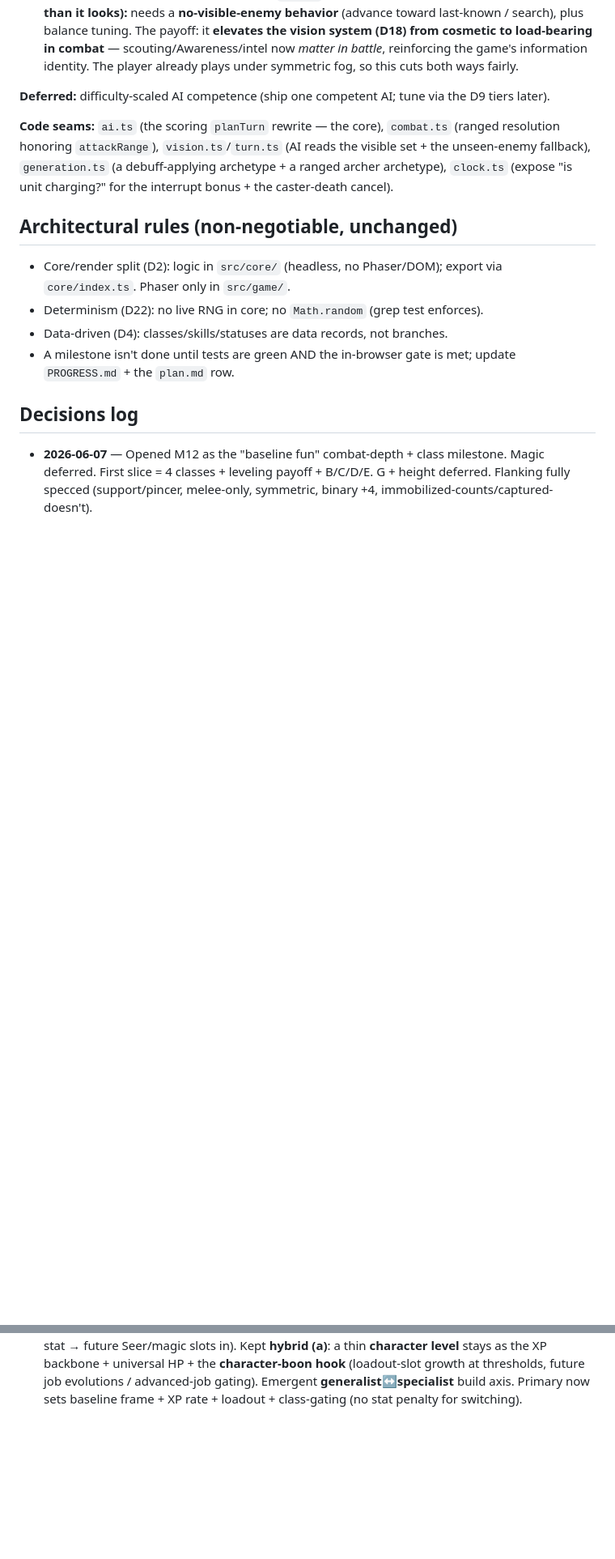
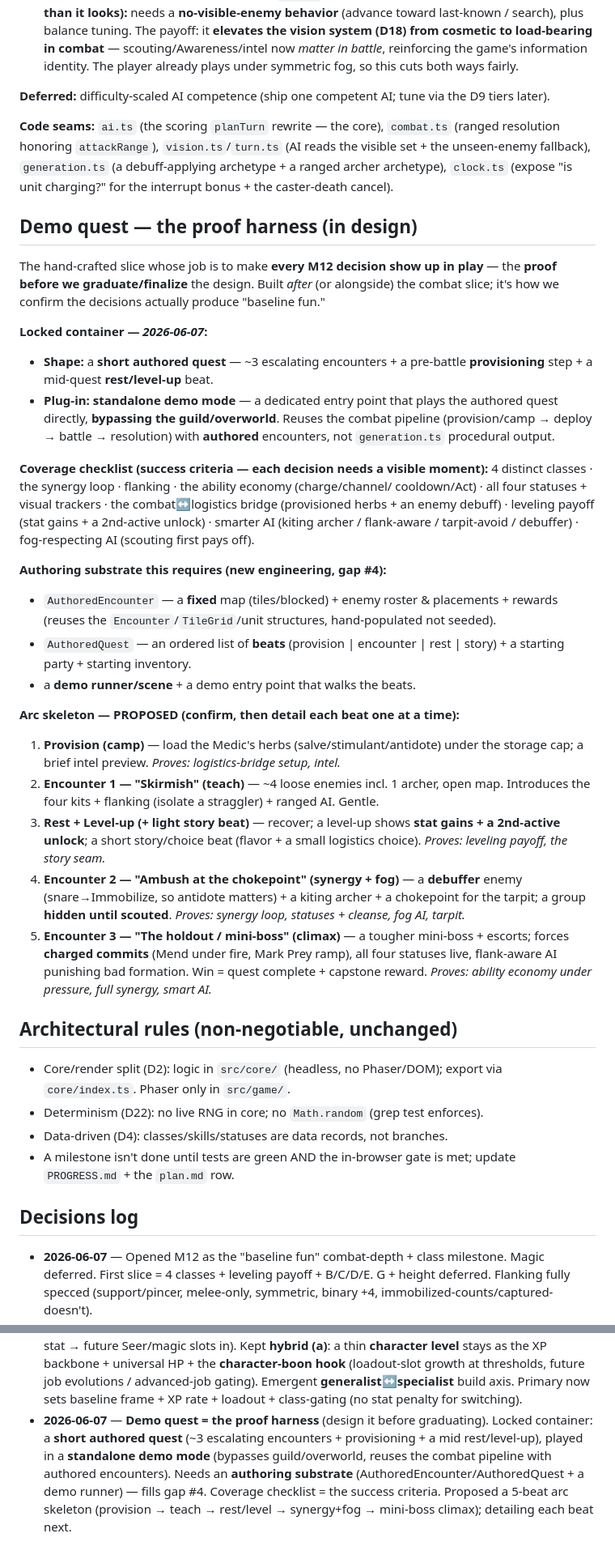
Before and after one commit to goplemms/campfire-tactic, a Markdown page: scratchpad/foundations/M12-kickoff.md, 2 parts joined by grey strips. Shown at 81% size. Drawn GitHub-style; blank space fills up the shorter version.

Commit message:
M12 doc: add demo-quest proof harness (standalone short authored quest + arc skeleton)
The demo quest is the proof before finalizing: a short authored quest (~3
escalating encounters + provisioning + a mid rest/level-up) played in a
standalone demo mode that bypasses guild/overworld and reuses the combat
pipeline with authored encounters. Records the coverage checklist (success
criteria), the authoring substrate it needs (AuthoredEncounter/AuthoredQuest +
demo runner; fills gap #4), and a proposed 5-beat arc skeleton to detail next.

https://claude.ai/code/session_019arv1StPCnYTmWAvA3w3b1

```diff
--- a/scratchpad/foundations/M12-kickoff.md
+++ b/scratchpad/foundations/M12-kickoff.md
@@ -399,6 +399,51 @@ the unseen-enemy fallback), `generation.ts` (a debuff-applying archetype + a ran
 archer archetype), `clock.ts` (expose "is unit charging?" for the interrupt bonus +
 the caster-death cancel).
 
+## Demo quest — the proof harness (in design)
+
+The hand-crafted slice whose job is to make **every M12 decision show up in play** — the
+**proof before we graduate/finalize** the design. Built *after* (or alongside) the combat
+slice; it's how we confirm the decisions actually produce "baseline fun."
+
+**Locked container — *2026-06-07*:**
+- **Shape:** a **short authored quest** — ~3 escalating encounters + a pre-battle
+  **provisioning** step + a mid-quest **rest/level-up** beat.
+- **Plug-in:** **standalone demo mode** — a dedicated entry point that plays the authored
+  quest directly, **bypassing the guild/overworld**. Reuses the combat pipeline
+  (provision/camp → deploy → battle → resolution) with **authored** encounters, not
+  `generation.ts` procedural output.
+
+**Coverage checklist (success criteria — each decision needs a visible moment):** 4
+distinct classes · the synergy loop · flanking · the ability economy (charge/channel/
+cooldown/Act) · all four statuses + visual trackers · the combat↔logistics bridge
+(provisioned herbs + an enemy debuff) · leveling payoff (stat gains + a 2nd-active
+unlock) · smarter AI (kiting archer / flank-aware / tarpit-avoid / debuffer) ·
+fog-respecting AI (scouting first pays off).
+
+**Authoring substrate this requires (new engineering, gap #4):**
+- `AuthoredEncounter` — a **fixed** map (tiles/blocked) + enemy roster & placements +
+  rewards (reuses the `Encounter`/`TileGrid`/unit structures, hand-populated not seeded).
+- `AuthoredQuest` — an ordered list of **beats** (provision | encounter | rest | story) +
+  a starting party + starting inventory.
+- a **demo runner/scene** + a demo entry point that walks the beats.
+
+**Arc skeleton — PROPOSED (confirm, then detail each beat one at a time):**
+1. **Provision (camp)** — load the Medic's herbs (salve/stimulant/antidote) under the
+   storage cap; a brief intel preview. *Proves: logistics-bridge setup, intel.*
+2. **Encounter 1 — "Skirmish" (teach)** — ~4 loose enemies incl. 1 archer, open map.
+   Introduces the four kits + flanking (isolate a straggler) + ranged AI. Gentle.
+3. **Rest + Level-up (+ light story beat)** — recover; a level-up shows **stat gains + a
+   2nd-active unlock**; a short story/choice beat (flavor + a small logistics choice).
+   *Proves: leveling payoff, the story seam.*
+4. **Encounter 2 — "Ambush at the chokepoint" (synergy + fog)** — a **debuffer** enemy
+   (snare→Immobilize, so antidote matters) + a kiting archer + a chokepoint for the
+   tarpit; a group **hidden until scouted**. *Proves: synergy loop, statuses + cleanse,
+   fog AI, tarpit.*
+5. **Encounter 3 — "The holdout / mini-boss" (climax)** — a tougher mini-boss + escorts;
+   forces **charged commits** (Mend under fire, Mark Prey ramp), all four statuses live,
+   flank-aware AI punishing bad formation. Win = quest complete + capstone reward.
+   *Proves: ability economy under pressure, full synergy, smart AI.*
+
 ## Architectural rules (non-negotiable, unchanged)
 
 - Core/render split (D2): logic in `src/core/` (headless, no Phaser/DOM); export via
@@ -491,3 +536,10 @@ the caster-death cancel).
   the **character-boon hook** (loadout-slot growth at thresholds, future job evolutions /
   advanced-job gating). Emergent **generalist↔specialist** build axis. Primary now sets
   baseline frame + XP rate + loadout + class-gating (no stat penalty for switching).
+- **2026-06-07** — **Demo quest = the proof harness** (design it before graduating).
+  Locked container: a **short authored quest** (~3 escalating encounters + provisioning +
+  a mid rest/level-up), played in a **standalone demo mode** (bypasses guild/overworld,
+  reuses the combat pipeline with authored encounters). Needs an **authoring substrate**
+  (AuthoredEncounter/AuthoredQuest + a demo runner) — fills gap #4. Coverage checklist =
+  the success criteria. Proposed a 5-beat arc skeleton (provision → teach → rest/level →
+  synergy+fog → mini-boss climax); detailing each beat next.
```
